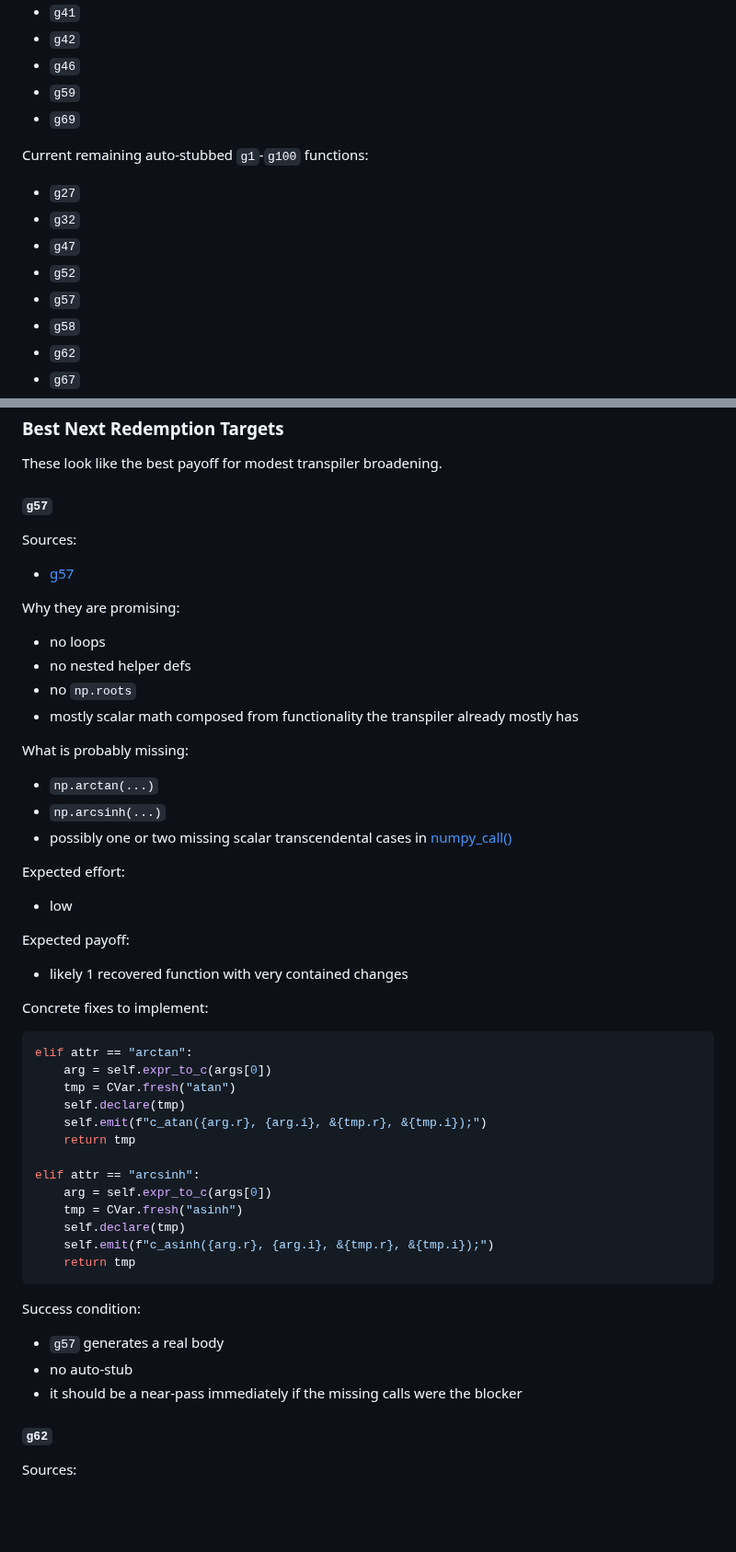
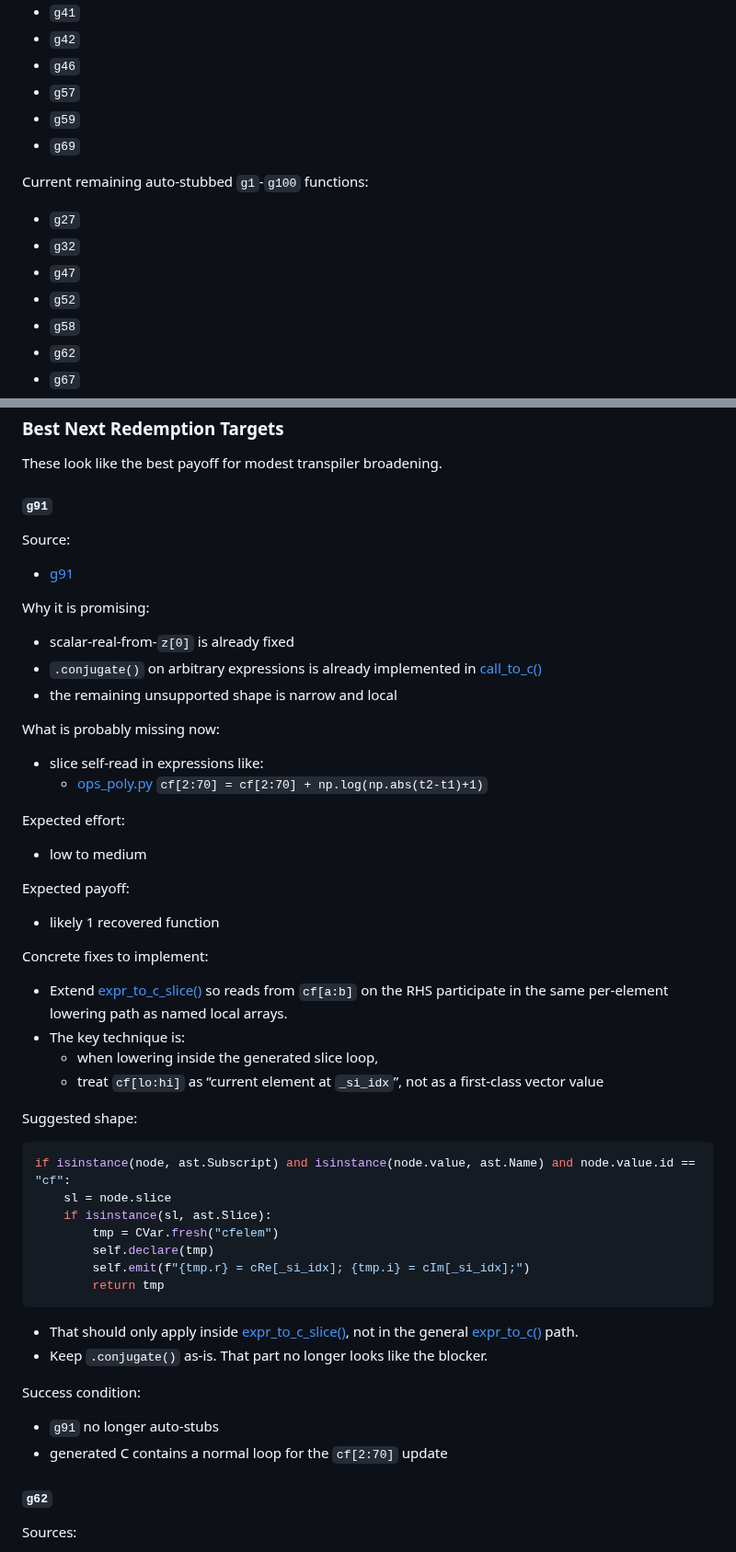
Before and after one commit to nassuphis/karpo_hackathon, a Markdown page: polypaint/transpiler_fixes.md, 2 parts joined by grey strips. Shown at 92% size. Rendered like a GitHub page; blank space fills up the shorter version.

Commit message:
Track transpiler_fixes.md updates and lores_preview_transform_scale_bug.md
Co-Authored-By: Claude Opus 4.6 (1M context) <noreply@anthropic.com>

````diff
--- a/polypaint/transpiler_fixes.md
+++ b/polypaint/transpiler_fixes.md
@@ -87,6 +87,7 @@ Recovered from the previous auto-stub set:
 - `g41`
 - `g42`
 - `g46`
+- `g57`
 - `g59`
 - `g69`
 
@@ -96,7 +97,6 @@ Current remaining auto-stubbed `g1`-`g100` functions:
 - `g32`
 - `g47`
 - `g52`
-- `g57`
 - `g58`
 - `g62`
 - `g67`
@@ -113,56 +113,58 @@ Yes. Some of the current auto-stubbed functions are realistic next targets.
 
 These look like the best payoff for modest transpiler broadening.
 
-#### `g57`
+#### `g91`
 
-Sources:
+Source:
 
-- [g57](/Users/nicknassuphis/karpo_hackathon/polypaint/lambda/ops_poly.py#L1017)
+- [g91](/Users/nicknassuphis/karpo_hackathon/polypaint/lambda/ops_poly.py#L2222)
 
-Why they are promising:
+Why it is promising:
 
-- no loops
-- no nested helper defs
-- no `np.roots`
-- mostly scalar math composed from functionality the transpiler already mostly has
+- scalar-real-from-`z[0]` is already fixed
+- `.conjugate()` on arbitrary expressions is already implemented in [call_to_c()](/Users/nicknassuphis/karpo_hackathon/polypaint/lambda/transpile_poly.py#L277)
+- the remaining unsupported shape is narrow and local
 
-What is probably missing:
+What is probably missing now:
 
-- `np.arctan(...)`
-- `np.arcsinh(...)`
-- possibly one or two missing scalar transcendental cases in [numpy_call()](/Users/nicknassuphis/karpo_hackathon/polypaint/lambda/transpile_poly.py#L356)
+- slice self-read in expressions like:
+  - [ops_poly.py](/Users/nicknassuphis/karpo_hackathon/polypaint/lambda/ops_poly.py#L2230) `cf[2:70] = cf[2:70] + np.log(np.abs(t2-t1)+1)`
 
 Expected effort:
 
-- low
+- low to medium
 
 Expected payoff:
 
-- likely 1 recovered function with very contained changes
+- likely 1 recovered function
 
 Concrete fixes to implement:
 
+- Extend [expr_to_c_slice()](/Users/nicknassuphis/karpo_hackathon/polypaint/lambda/transpile_poly.py#L966) so reads from `cf[a:b]` on the RHS participate in the same per-element lowering path as named local arrays.
+- The key technique is:
+  - when lowering inside the generated slice loop,
+  - treat `cf[lo:hi]` as “current element at `_si_idx`”, not as a first-class vector value
+
+Suggested shape:
+
 ```python
-elif attr == "arctan":
-    arg = self.expr_to_c(args[0])
-    tmp = CVar.fresh("atan")
-    self.declare(tmp)
-    self.emit(f"c_atan({arg.r}, {arg.i}, &{tmp.r}, &{tmp.i});")
-    return tmp
+if isinstance(node, ast.Subscript) and isinstance(node.value, ast.Name) and node.value.id == "cf":
+    sl = node.slice
+    if isinstance(sl, ast.Slice):
+        tmp = CVar.fresh("cfelem")
+        self.declare(tmp)
+        self.emit(f"{tmp.r} = cRe[_si_idx]; {tmp.i} = cIm[_si_idx];")
+        return tmp
+```
 
-elif attr == "arcsinh":
-    arg = self.expr_to_c(args[0])
-    tmp = CVar.fresh("asinh")
-    self.declare(tmp)
-    self.emit(f"c_asinh({arg.r}, {arg.i}, &{tmp.r}, &{tmp.i});")
-    return tmp
-```
+- That should only apply inside [expr_to_c_slice()](/Users/nicknassuphis/karpo_hackathon/polypaint/lambda/transpile_poly.py#L966), not in the general [expr_to_c()](/Users/nicknassuphis/karpo_hackathon/polypaint/lambda/transpile_poly.py#L67) path.
+- Keep `.conjugate()` as-is.
+  That part no longer looks like the blocker.
 
 Success condition:
 
-- `g57` generates a real body
-- no auto-stub
-- it should be a near-pass immediately if the missing calls were the blocker
+- `g91` no longer auto-stubs
+- generated C contains a normal loop for the `cf[2:70]` update
 
 #### `g62`
 
````
Also changed, not shown: other parts of polypaint/transpiler_fixes.md (+16 -54 lines), polypaint/lores_preview_transform_scale_bug.md (added, +156 -0 lines).
